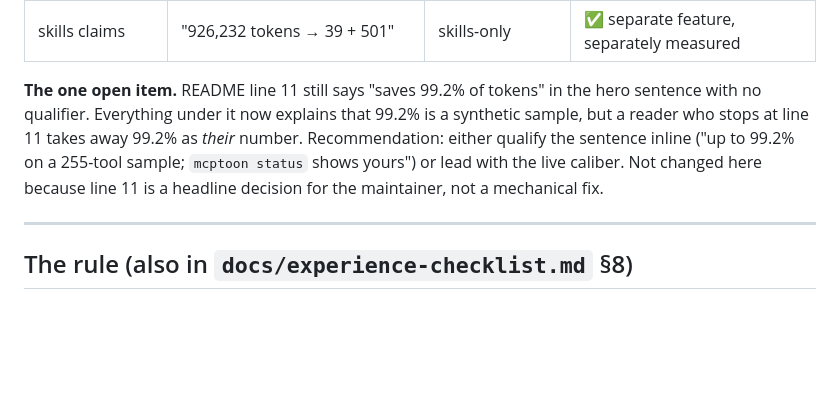
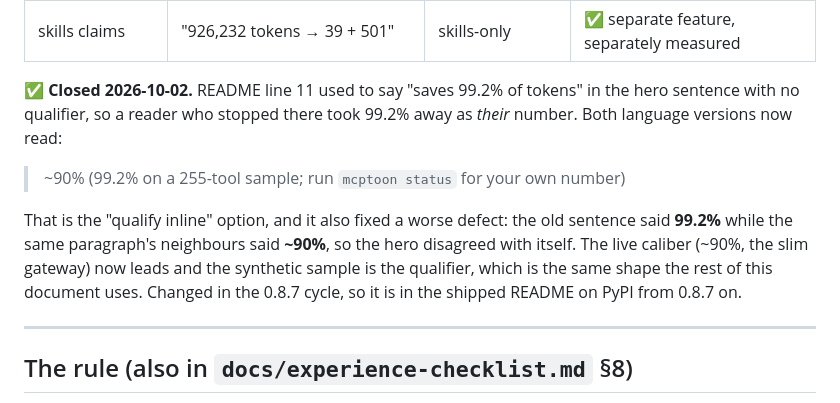
Before and after one commit to activeing123/mcptoon, a Markdown page: docs/calibers.md, the part around the change. Rendered like a GitHub page; blank space fills up the shorter version.

Commit message:
docs: 收口 99.2% 口径 —— calibers.md 那条'未决项'已解决，ROADMAP 两处补样本限定
calibers.md 把 README 第 11 行标成'the one open item'（hero 句没带口径）。
但该句早已改成 '~90% (99.2% on a 255-tool sample; run mcptoon status for your
own number)' —— 是 calibers.md 自己没更新，留了条陈旧待办。改为已收口并写明
修的是什么（顺带修掉 hero 自身 99.2% 与邻近 ~90% 的自相矛盾）。

ROADMAP 两处 99.2%（护城河段 + 竞品优势表）同样补上'255 工具合成样本口径'，
与 README 一致：live 口径领读、合成样本作限定。

1753 passed / 2 skipped；ruff clean。

```diff
--- a/docs/calibers.md
+++ b/docs/calibers.md
@@ -124,13 +124,17 @@ smaller one, and a live call counter that moves.** That is the intended state.
 | `stats` | 89.1% gateway, 24.3% slim, per-server "slim only" | #1 + #2 | ✅ fixed 2026-09-26 |
 | skills claims | "926,232 tokens → 39 + 501" | skills-only | ✅ separate feature, separately measured |
 
-**The one open item.** README line 11 still says "saves 99.2% of tokens" in the
-hero sentence with no qualifier. Everything under it now explains that 99.2% is a
-synthetic sample, but a reader who stops at line 11 takes away 99.2% as *their*
-number. Recommendation: either qualify the sentence inline ("up to 99.2% on a
-255-tool sample; `mcptoon status` shows yours") or lead with the live caliber.
-Not changed here because line 11 is a headline decision for the maintainer, not a
-mechanical fix.
+**✅ Closed 2026-10-02.** README line 11 used to say "saves 99.2% of tokens" in the hero
+sentence with no qualifier, so a reader who stopped there took 99.2% away as *their*
+number. Both language versions now read:
+
+> ~90% (99.2% on a 255-tool sample; run `mcptoon status` for your own number)
+
+That is the "qualify inline" option, and it also fixed a worse defect: the old sentence
+said **99.2%** while the same paragraph's neighbours said **~90%**, so the hero disagreed
+with itself. The live caliber (~90%, the slim gateway) now leads and the synthetic
+sample is the qualifier, which is the same shape the rest of this document uses.
+Changed in the 0.8.7 cycle, so it is in the shipped README on PyPI from 0.8.7 on.
 
 ---
 
```
Also changed, not shown: ROADMAP.md (+2 -2 lines).
